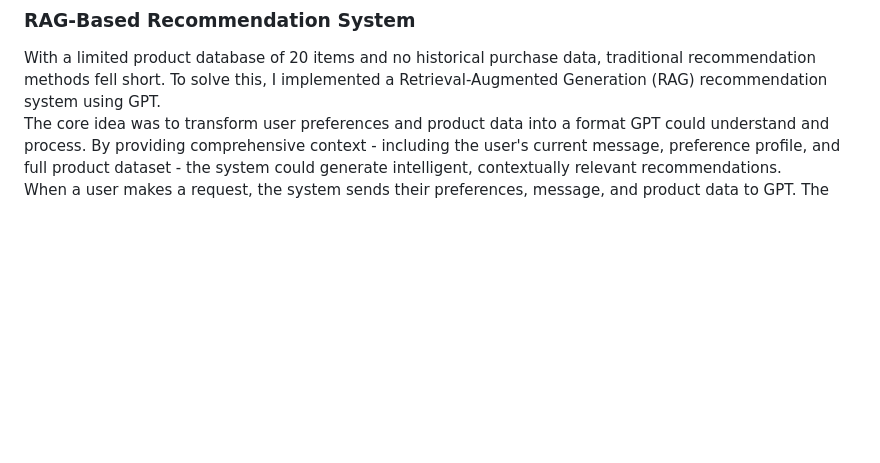
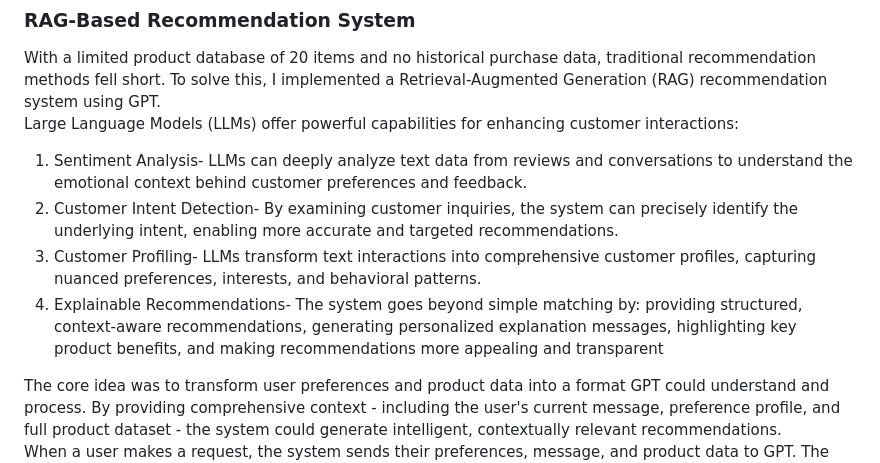
Before and after one commit to MayHakim/Tolstoy, a Markdown page: README.md, the part around the change. Drawn GitHub-style; blank space fills up the shorter version.

```diff
--- a/README.md
+++ b/README.md
@@ -35,6 +35,17 @@ Adaptive suggestion mechanism
 ## Recommendation Approach
 ### RAG-Based Recommendation System
 With a limited product database of 20 items and no historical purchase data, traditional recommendation methods fell short. To solve this, I implemented a Retrieval-Augmented Generation (RAG) recommendation system using GPT. \
+Large Language Models (LLMs) offer powerful capabilities for enhancing customer interactions:
+1. Sentiment Analysis- LLMs can deeply analyze text data from reviews and conversations to understand the emotional context behind customer preferences and feedback.
+2. Customer Intent Detection- By examining customer inquiries, the system can precisely identify the underlying intent, enabling more accurate and targeted recommendations.
+3. Customer Profiling- LLMs transform text interactions into comprehensive customer profiles, capturing nuanced preferences, interests, and behavioral patterns.
+4. Explainable Recommendations- The system goes beyond simple matching by:
+providing structured, context-aware recommendations,
+generating personalized explanation messages,
+highlighting key product benefits,
+and making recommendations more appealing and transparent
+
+
 The core idea was to transform user preferences and product data into a format GPT could understand and process. By providing comprehensive context - including the user's current message, preference profile, and full product dataset - the system could generate intelligent, contextually relevant recommendations. \
 When a user makes a request, the system sends their preferences, message, and product data to GPT. The model is asked to:
 1. Rank existing products based on the user's information
```
